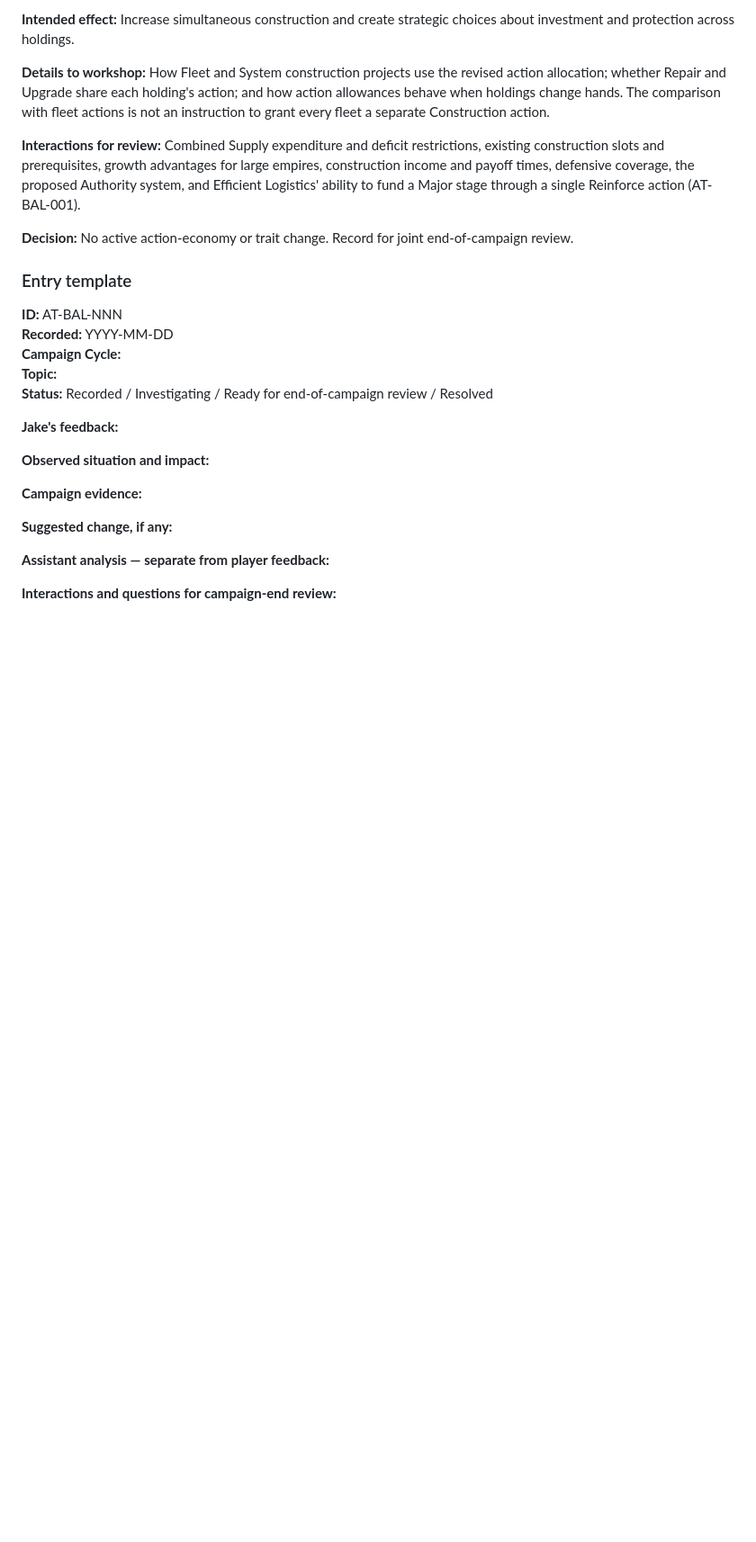
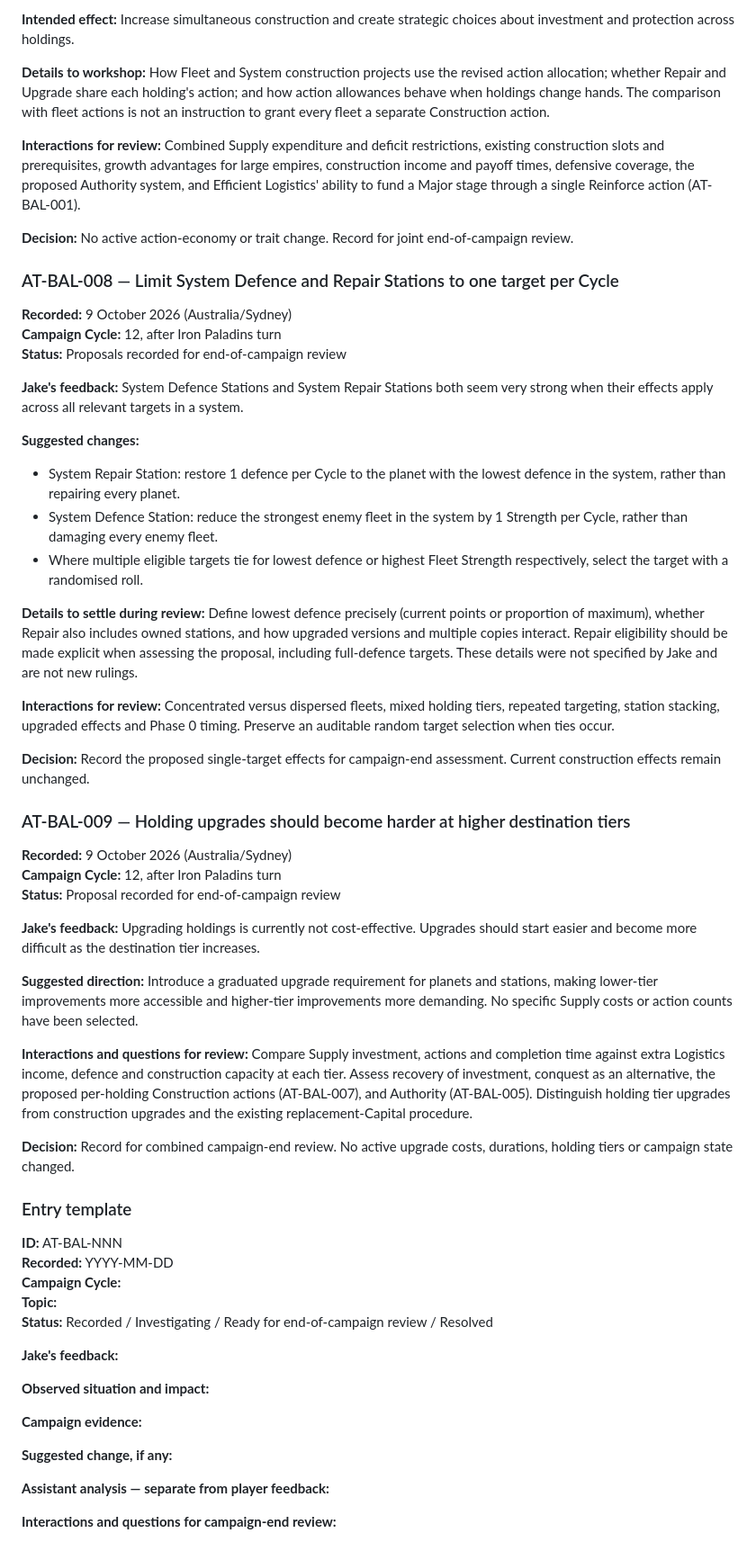
Before and after one commit to NoxAnimusVicta/Soulstorm-Meta-Campaigns, a Markdown page: Atreus_Playtest_Balance_Notes.md, the part around the change. Shown at 90% size. Rendered like a GitHub page; blank space fills up the shorter version.

Commit message:
Record single-target system stations and graduated holding upgrade proposals

```diff
--- a/Atreus_Playtest_Balance_Notes.md
+++ b/Atreus_Playtest_Balance_Notes.md
@@ -162,6 +162,39 @@ Consider a random event that reduces Authority according to the number of holdin
 
 **Decision:** No active action-economy or trait change. Record for joint end-of-campaign review.
 
+### AT-BAL-008 — Limit System Defence and Repair Stations to one target per Cycle
+
+**Recorded:** 9 October 2026 (Australia/Sydney)
+**Campaign Cycle:** 12, after Iron Paladins turn
+**Status:** Proposals recorded for end-of-campaign review
+
+**Jake's feedback:** System Defence Stations and System Repair Stations both seem very strong when their effects apply across all relevant targets in a system.
+
+**Suggested changes:**
+- System Repair Station: restore 1 defence per Cycle to the planet with the lowest defence in the system, rather than repairing every planet.
+- System Defence Station: reduce the strongest enemy fleet in the system by 1 Strength per Cycle, rather than damaging every enemy fleet.
+- Where multiple eligible targets tie for lowest defence or highest Fleet Strength respectively, select the target with a randomised roll.
+
+**Details to settle during review:** Define lowest defence precisely (current points or proportion of maximum), whether Repair also includes owned stations, and how upgraded versions and multiple copies interact. Repair eligibility should be made explicit when assessing the proposal, including full-defence targets. These details were not specified by Jake and are not new rulings.
+
+**Interactions for review:** Concentrated versus dispersed fleets, mixed holding tiers, repeated targeting, station stacking, upgraded effects and Phase 0 timing. Preserve an auditable random target selection when ties occur.
+
+**Decision:** Record the proposed single-target effects for campaign-end assessment. Current construction effects remain unchanged.
+
+### AT-BAL-009 — Holding upgrades should become harder at higher destination tiers
+
+**Recorded:** 9 October 2026 (Australia/Sydney)
+**Campaign Cycle:** 12, after Iron Paladins turn
+**Status:** Proposal recorded for end-of-campaign review
+
+**Jake's feedback:** Upgrading holdings is currently not cost-effective. Upgrades should start easier and become more difficult as the destination tier increases.
+
+**Suggested direction:** Introduce a graduated upgrade requirement for planets and stations, making lower-tier improvements more accessible and higher-tier improvements more demanding. No specific Supply costs or action counts have been selected.
+
+**Interactions and questions for review:** Compare Supply investment, actions and completion time against extra Logistics income, defence and construction capacity at each tier. Assess recovery of investment, conquest as an alternative, the proposed per-holding Construction actions (AT-BAL-007), and Authority (AT-BAL-005). Distinguish holding tier upgrades from construction upgrades and the existing replacement-Capital procedure.
+
+**Decision:** Record for combined campaign-end review. No active upgrade costs, durations, holding tiers or campaign state changed.
+
 ### Entry template
 
 **ID:** AT-BAL-NNN
```
